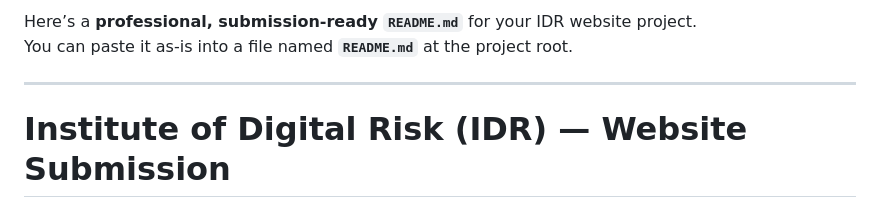
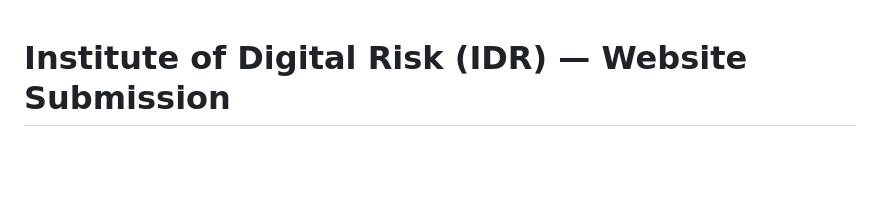
Before and after one commit to AmPhilDanny/IDR-project, a Markdown page: README.md, the part around the change. GitHub-like rendering; blank space fills up the shorter version.

Commit message:
Update README to focus on project description
Removed introductory text from README.

```diff
--- a/README.md
+++ b/README.md
@@ -1,8 +1,3 @@
-Here’s a **professional, submission‑ready `README.md`** for your IDR website project.
-You can paste it as-is into a file named **`README.md`** at the project root.
-
-***
-
 # Institute of Digital Risk (IDR) — Website Submission
 
 A responsive, single‑page website and brand identity for the **Institute of Digital Risk (IDR)**.
```
